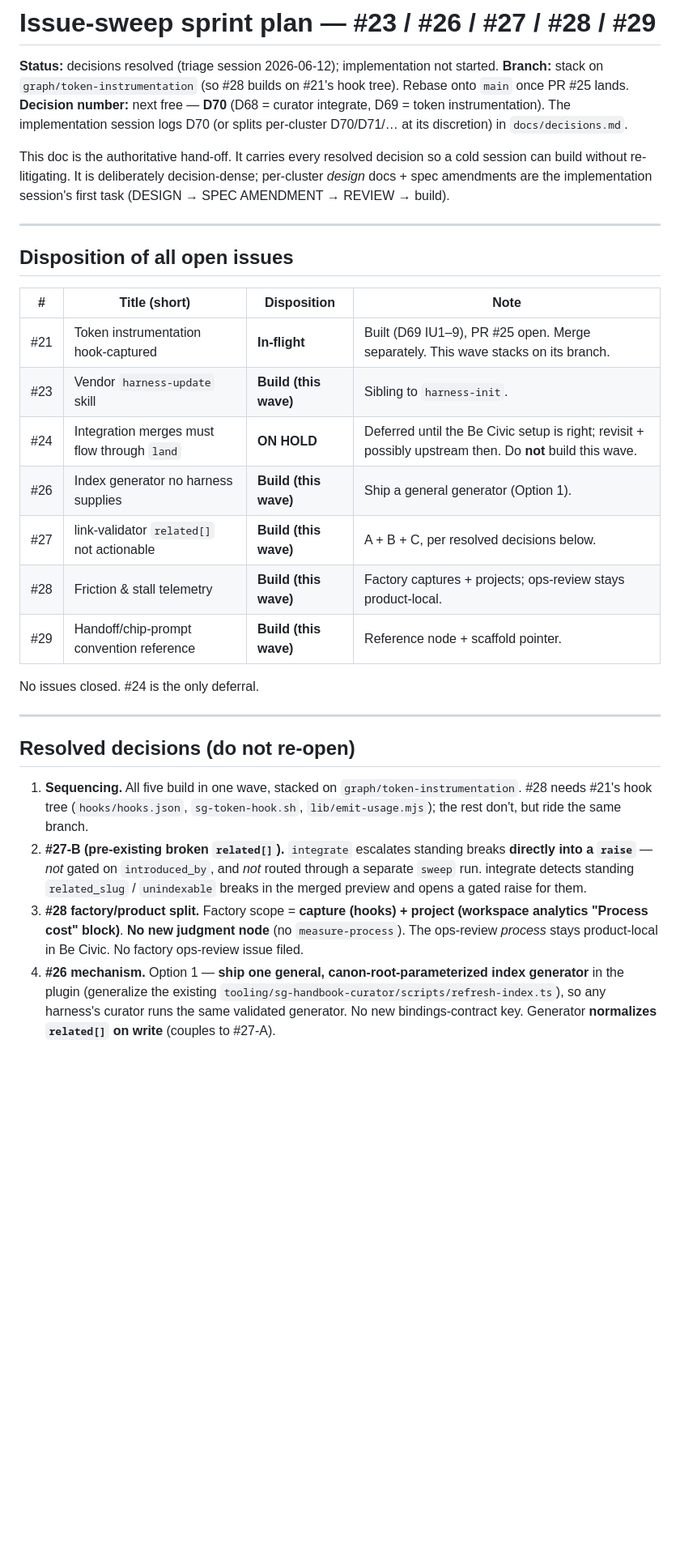
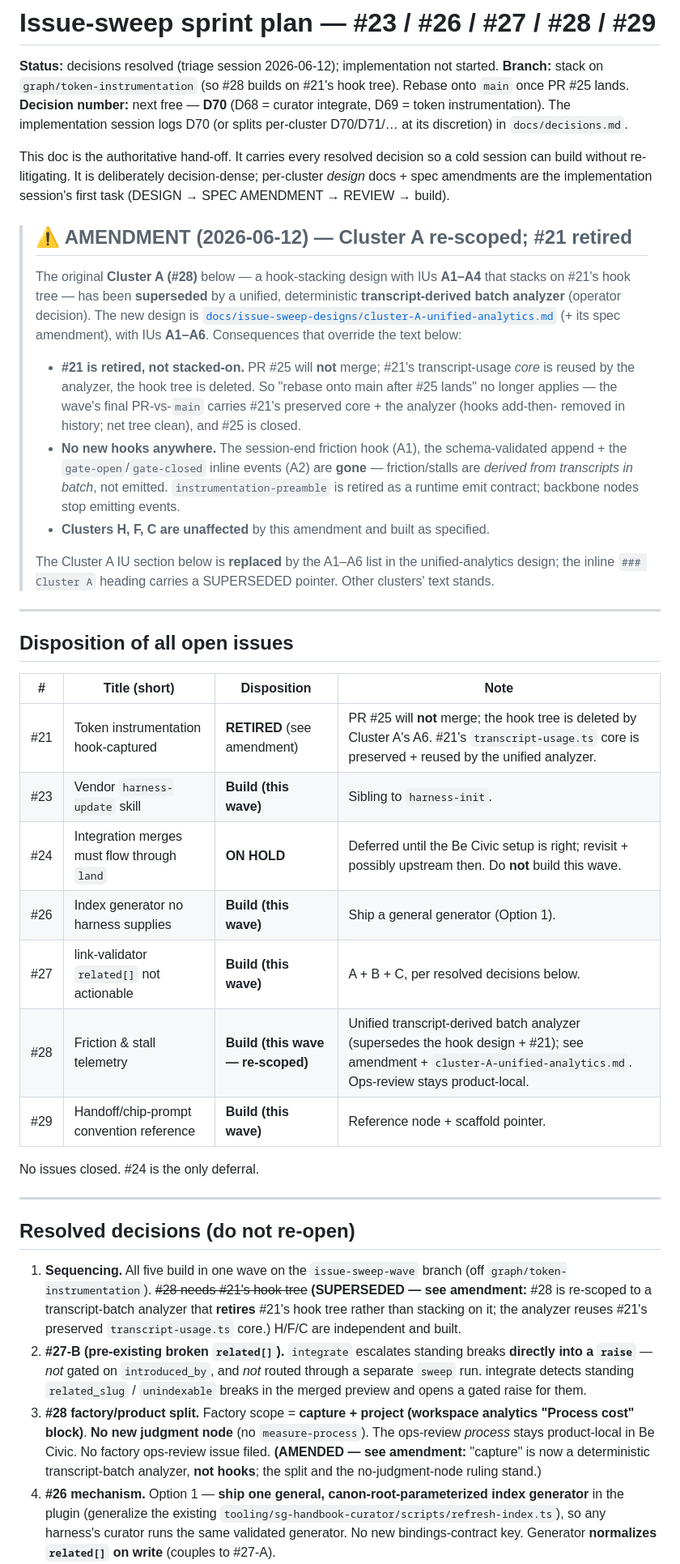
Before and after one commit to hk121992/stack-graph, a Markdown page: docs/issue-sweep-sprint-plan.md, the part around one of its changes. Shown at 81% size. Drawn GitHub-style; blank space fills up the shorter version.

```diff
--- a/docs/issue-sweep-sprint-plan.md
+++ b/docs/issue-sweep-sprint-plan.md
@@ -11,18 +11,37 @@ This doc is the authoritative hand-off. It carries every resolved decision so a
 build without re-litigating. It is deliberately decision-dense; per-cluster *design* docs + spec
 amendments are the implementation session's first task (DESIGN → SPEC AMENDMENT → REVIEW → build).
 
+> ## ⚠️ AMENDMENT (2026-06-12) — Cluster A re-scoped; #21 retired
+> The original **Cluster A (#28)** below — a hook-stacking design with IUs **A1–A4** that stacks on
+> #21's hook tree — has been **superseded** by a unified, deterministic **transcript-derived batch
+> analyzer** (operator decision). The new design is
+> [`docs/issue-sweep-designs/cluster-A-unified-analytics.md`](issue-sweep-designs/cluster-A-unified-analytics.md)
+> (+ its spec amendment), with IUs **A1–A6**. Consequences that override the text below:
+> - **#21 is retired, not stacked-on.** PR #25 will **not** merge; #21's transcript-usage *core* is
+>   reused by the analyzer, the hook tree is deleted. So "rebase onto main after #25 lands" no longer
+>   applies — the wave's final PR-vs-`main` carries #21's preserved core + the analyzer (hooks add-then-
+>   removed in history; net tree clean), and #25 is closed.
+> - **No new hooks anywhere.** The session-end friction hook (A1), the schema-validated append + the
+>   `gate-open`/`gate-closed` inline events (A2) are **gone** — friction/stalls are *derived from
+>   transcripts in batch*, not emitted. `instrumentation-preamble` is retired as a runtime emit
+>   contract; backbone nodes stop emitting events.
+> - **Clusters H, F, C are unaffected** by this amendment and built as specified.
+>
+> The Cluster A IU section below is **replaced** by the A1–A6 list in the unified-analytics design;
+> the inline `### Cluster A` heading carries a SUPERSEDED pointer. Other clusters' text stands.
+
 ---
 
 ## Disposition of all open issues
 
 | # | Title (short) | Disposition | Note |
 |---|---|---|---|
-| #21 | Token instrumentation hook-captured | **In-flight** | Built (D69 IU1–9), PR #25 open. Merge separately. This wave stacks on its branch. |
+| #21 | Token instrumentation hook-captured | **RETIRED** (see amendment) | PR #25 will **not** merge; the hook tree is deleted by Cluster A's A6. #21's `transcript-usage.ts` core is preserved + reused by the unified analyzer. |
 | #23 | Vendor `harness-update` skill | **Build (this wave)** | Sibling to `harness-init`. |
 | #24 | Integration merges must flow through `land` | **ON HOLD** | Deferred until the Be Civic setup is right; revisit + possibly upstream then. Do **not** build this wave. |
 | #26 | Index generator no harness supplies | **Build (this wave)** | Ship a general generator (Option 1). |
 | #27 | link-validator `related[]` not actionable | **Build (this wave)** | A + B + C, per resolved decisions below. |
-| #28 | Friction & stall telemetry | **Build (this wave)** | Factory captures + projects; ops-review stays product-local. |
+| #28 | Friction & stall telemetry | **Build (this wave — re-scoped)** | Unified transcript-derived batch analyzer (supersedes the hook design + #21); see amendment + `cluster-A-unified-analytics.md`. Ops-review stays product-local. |
 | #29 | Handoff/chip-prompt convention reference | **Build (this wave)** | Reference node + scaffold pointer. |
 
 No issues closed. #24 is the only deferral.
@@ -31,16 +50,19 @@ No issues closed. #24 is the only deferral.
 
 ## Resolved decisions (do not re-open)
 
-1. **Sequencing.** All five build in one wave, stacked on `graph/token-instrumentation`. #28 needs
-   #21's hook tree (`hooks/hooks.json`, `sg-token-hook.sh`, `lib/emit-usage.mjs`); the rest don't,
-   but ride the same branch.
+1. **Sequencing.** All five build in one wave on the `issue-sweep-wave` branch (off
+   `graph/token-instrumentation`). ~~#28 needs #21's hook tree~~ **(SUPERSEDED — see amendment:** #28
+   is re-scoped to a transcript-batch analyzer that **retires** #21's hook tree rather than stacking on
+   it; the analyzer reuses #21's preserved `transcript-usage.ts` core.) H/F/C are independent and built.
 2. **#27-B (pre-existing broken `related[]`).** `integrate` escalates standing breaks **directly
    into a `raise`** — *not* gated on `introduced_by`, and *not* routed through a separate `sweep`
    run. integrate detects standing `related_slug` / `unindexable` breaks in the merged preview and
    opens a gated raise for them.
-3. **#28 factory/product split.** Factory scope = **capture (hooks) + project (workspace analytics
-   "Process cost" block)**. **No new judgment node** (no `measure-process`). The ops-review
-   *process* stays product-local in Be Civic. No factory ops-review issue filed.
+3. **#28 factory/product split.** Factory scope = **capture + project (workspace analytics "Process
+   cost" block)**. **No new judgment node** (no `measure-process`). The ops-review *process* stays
+   product-local in Be Civic. No factory ops-review issue filed. **(AMENDED — see amendment:** "capture"
+   is now a deterministic transcript-batch analyzer, **not hooks**; the split and the no-judgment-node
+   ruling stand.)
 4. **#26 mechanism.** Option 1 — **ship one general, canon-root-parameterized index generator** in
    the plugin (generalize the existing `tooling/sg-handbook-curator/scripts/refresh-index.ts`), so
    any harness's curator runs the same validated generator. No new bindings-contract key. Generator
```
Also changed, not shown: other parts of docs/issue-sweep-sprint-plan.md (+58 -42 lines), docs/issue-sweep-designs/cluster-A-friction-telemetry.md (+11 -1 lines).
